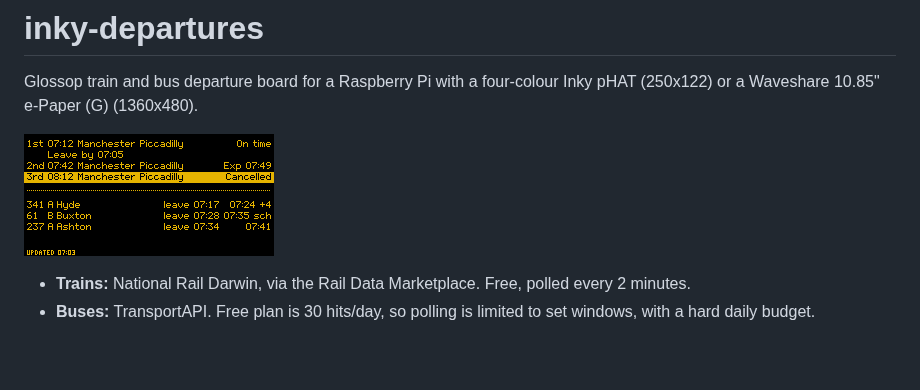
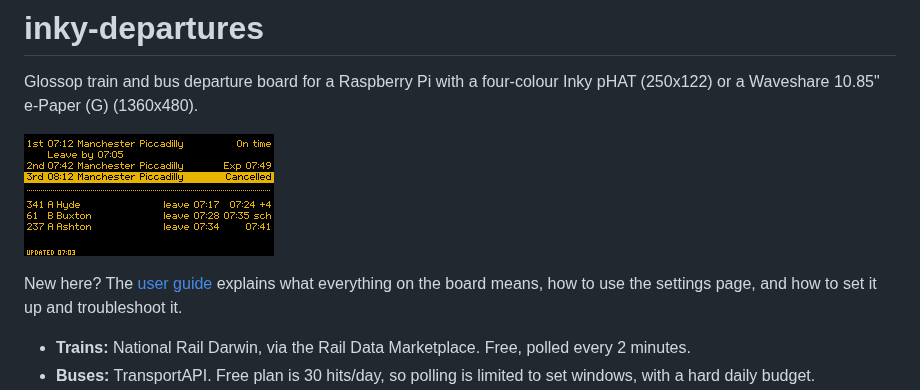
Before and after one commit to acornelissen/twobells, a Markdown page: README.md, the part around the change. GitHub-like rendering; blank space fills up the shorter version.

```diff
--- a/README.md
+++ b/README.md
@@ -3,6 +3,8 @@
 Glossop train and bus departure board for a Raspberry Pi with a four-colour Inky pHAT (250x122) or a Waveshare 10.85" e-Paper (G) (1360x480).
 
 ![Board preview](docs/preview.png)
+
+New here? The [user guide](docs/USER_GUIDE.md) explains what everything on the board means, how to use the settings page, and how to set it up and troubleshoot it.
 
 - **Trains:** National Rail Darwin, via the Rail Data Marketplace. Free, polled every 2 minutes.
 - **Buses:** TransportAPI. Free plan is 30 hits/day, so polling is limited to set windows, with a hard daily budget.
```
Also changed, not shown: docs/USER_GUIDE.md (added, +274 -0 lines), docs/guide/epaper-10in85.png (added), docs/guide/phat-plain.png (added), docs/guide/phat-sign.png (added), docs/guide/screen-bus.png (added), docs/guide/screen-departures.png (added), docs/guide/settings-page.png (added).
